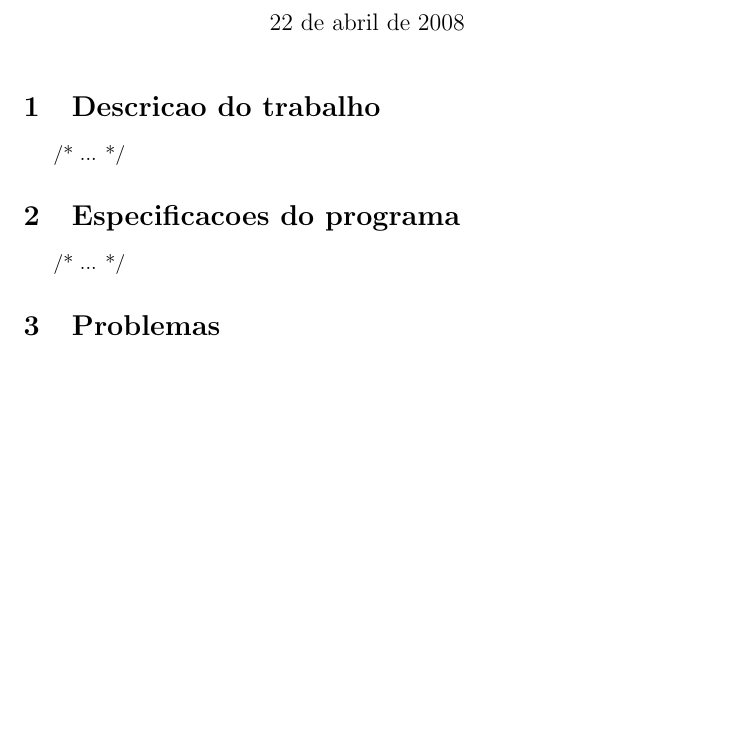
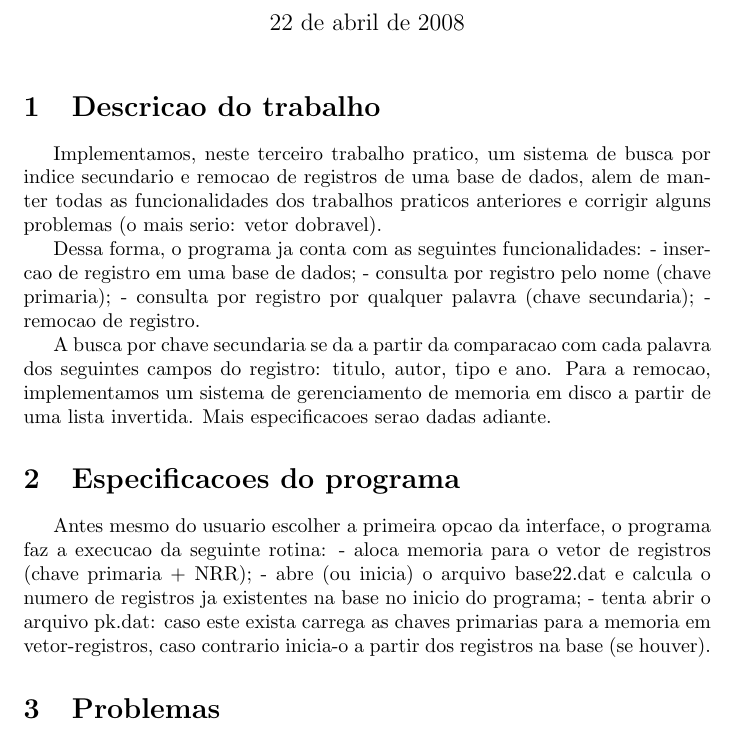
Before and after one commit to kurka/mc326-grupo22, a LaTeX document (TP3/relatorio.tex): part of the page, cut so that both start at the same text, the shorter picture padded with empty space. Compiled offline with pdfLaTeX.

Commit message:
Adicionado o pdf. Correções menores.

```diff
--- a/TP3/relatorio.tex
+++ b/TP3/relatorio.tex
@@ -14,12 +14,23 @@
 
 \section{Descricao do trabalho}\
 
-/* ... */
+Implementamos, neste terceiro trabalho pratico, um sistema de busca por indice secundario e remocao de registros de uma base de dados, alem de manter todas as funcionalidades dos trabalhos praticos anteriores e corrigir alguns problemas (o mais serio: vetor dobravel).
 
+Dessa forma, o programa ja conta com as seguintes funcionalidades:
+- insercao de registro em uma base de dados;
+- consulta por registro pelo nome (chave primaria);
+- consulta por registro por qualquer palavra (chave secundaria);
+- remocao de registro.
+
+A busca por chave secundaria se da a partir da comparacao com cada palavra dos seguintes campos do registro: titulo, autor, tipo e ano. Para a remocao, implementamos um sistema de gerenciamento de memoria em disco a partir de uma lista invertida. Mais especificacoes serao dadas adiante.
 
 \section{Especificacoes do programa}\
 
-/* ... */
+Antes mesmo do usuario escolher a primeira opcao da interface, o programa faz a execucao da seguinte rotina:
+- aloca memoria para o vetor de registros (chave primaria + NRR);
+- abre (ou inicia) o arquivo base22.dat e calcula o numero de registros ja existentes na base no inicio do programa;
+- tenta abrir o arquivo pk.dat: caso este exista carrega as chaves primarias para a memoria em vetor-registros, caso contrario inicia-o a partir dos registros na base (se houver).
+
 
 
 \section{Problemas}\
```
Also changed, not shown: TP3/relatorio.pdf (added), 2 other files.
